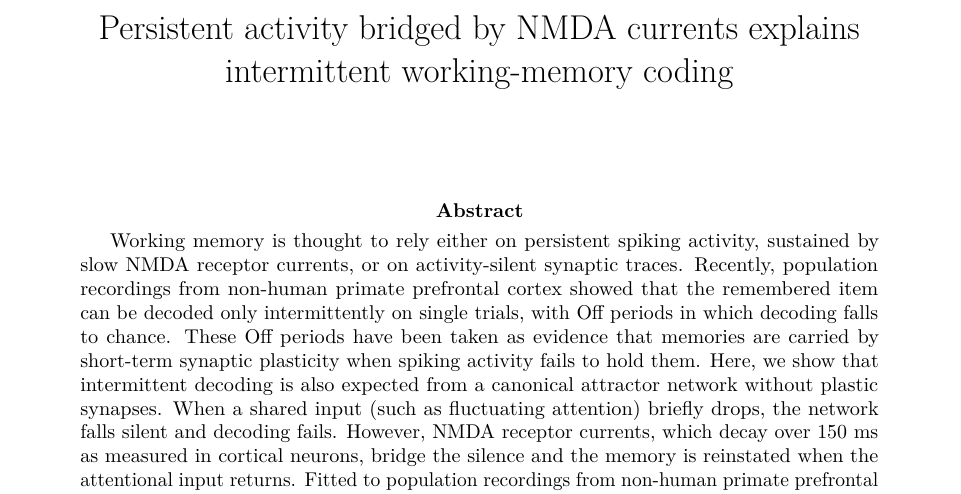
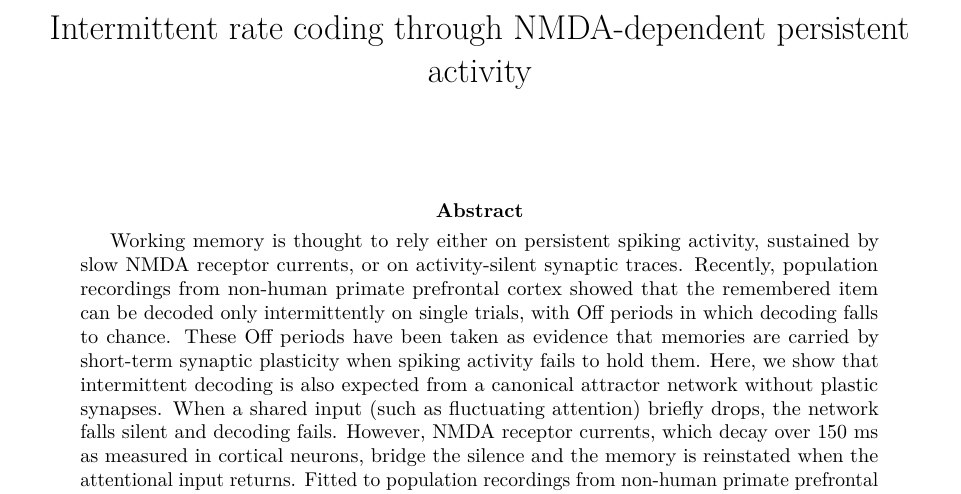
Before and after one commit to jmourabarbosa/gamma_bursts-, a LaTeX paper (paper/main.tex): part of page 1 of 10, cut at the place of the change. Compiled offline with pdfLaTeX.

Commit message:
Paper: new title, Intermittent rate coding through NMDA-dependent persistent activity
Co-Authored-By: Claude Opus 5.5 <noreply@anthropic.com>
Claude-Session: https://claude.ai/code/session_01Muxo6fVhqMZ2e3pmGJiRgd

```diff
--- a/paper/main.tex
+++ b/paper/main.tex
@@ -20,7 +20,7 @@
 \newcommand{\cued}{\mathrm{cued}}
 \newcommand{\uncued}{\mathrm{uncued}}
 
-\title{Persistent activity bridged by NMDA currents explains intermittent working-memory coding}
+\title{Intermittent rate coding through NMDA-dependent persistent activity}
 \author{}
 \date{}
 
```
Also changed, not shown: paper/main.pdf.
